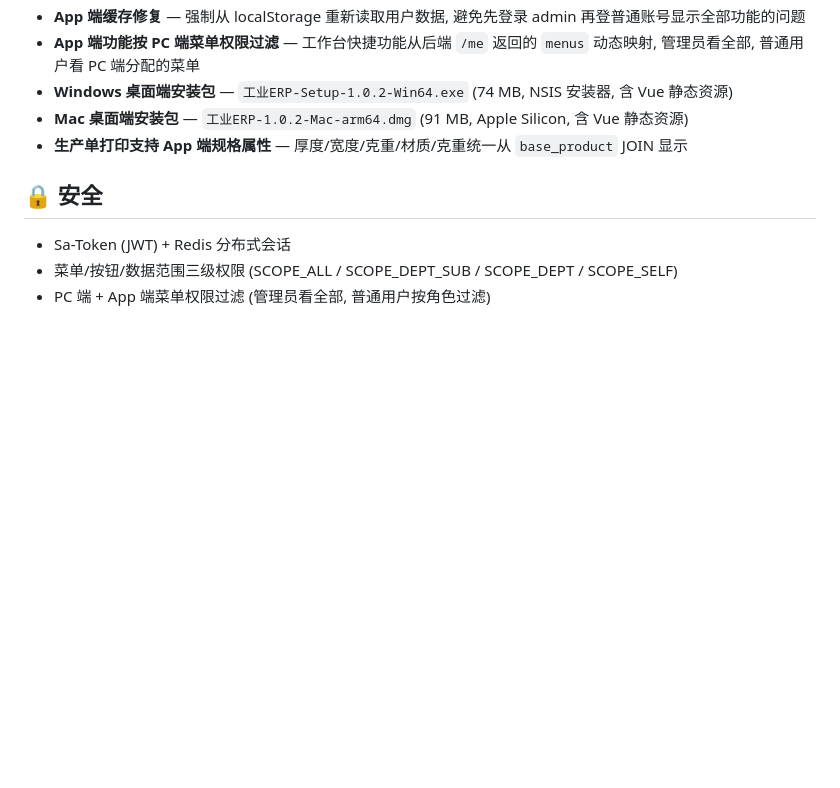
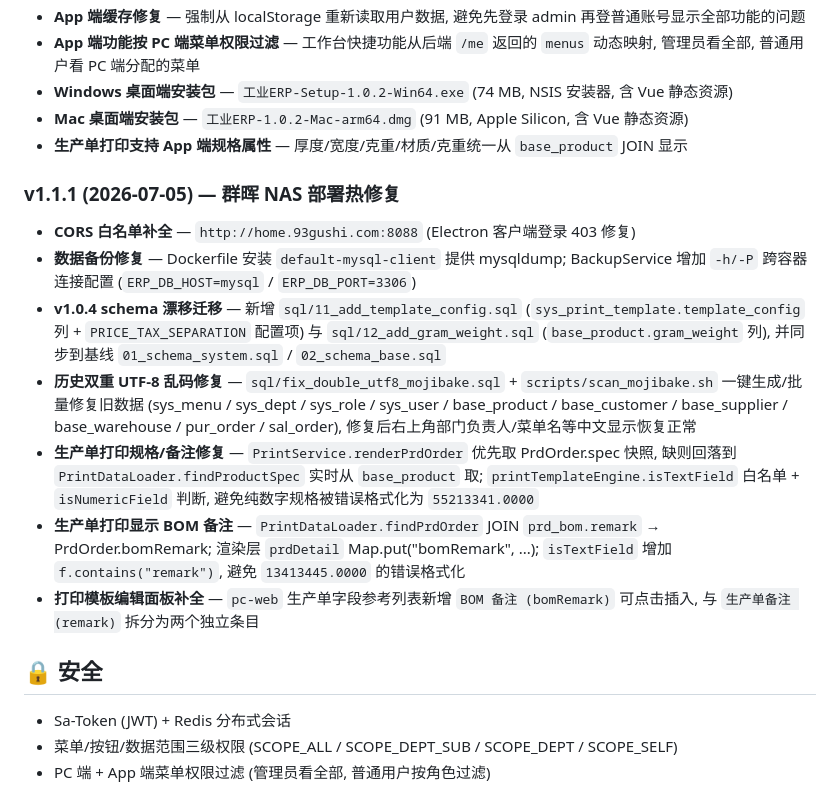
Before and after one commit to gpssong/industrial-erp, a Markdown page: README.md, the part around the change. GitHub-like rendering; blank space fills up the shorter version.

Commit message:
docs: 新增 v1.1.1 部署热修复专题 + README 更新日志
- docs/20_v111_部署热修复专题.md: 6 类问题根因/修复/验证/回滚汇总
- README.md: 新增 v1.1.1 (2026-07-05) 更新日志
- docs/00_文档索引.md: 新增文档入口与版本号 v1.6

```diff
--- a/README.md
+++ b/README.md
@@ -315,6 +315,15 @@ mvn test                          # 全量
 - **Mac 桌面端安装包** — `工业ERP-1.0.2-Mac-arm64.dmg` (91 MB, Apple Silicon, 含 Vue 静态资源)
 - **生产单打印支持 App 端规格属性** — 厚度/宽度/克重/材质/克重统一从 `base_product` JOIN 显示
 
+### v1.1.1 (2026-07-05) — 群晖 NAS 部署热修复
+- **CORS 白名单补全** — `http://home.93gushi.com:8088` (Electron 客户端登录 403 修复)
+- **数据备份修复** — Dockerfile 安装 `default-mysql-client` 提供 mysqldump; BackupService 增加 `-h/-P` 跨容器连接配置 (`ERP_DB_HOST=mysql` / `ERP_DB_PORT=3306`)
+- **v1.0.4 schema 漂移迁移** — 新增 `sql/11_add_template_config.sql` (`sys_print_template.template_config` 列 + `PRICE_TAX_SEPARATION` 配置项) 与 `sql/12_add_gram_weight.sql` (`base_product.gram_weight` 列), 并同步到基线 `01_schema_system.sql` / `02_schema_base.sql`
+- **历史双重 UTF-8 乱码修复** — `sql/fix_double_utf8_mojibake.sql` + `scripts/scan_mojibake.sh` 一键生成/批量修复旧数据 (sys_menu / sys_dept / sys_role / sys_user / base_product / base_customer / base_supplier / base_warehouse / pur_order / sal_order), 修复后右上角部门负责人/菜单名等中文显示恢复正常
+- **生产单打印规格/备注修复** — `PrintService.renderPrdOrder` 优先取 PrdOrder.spec 快照, 缺则回落到 `PrintDataLoader.findProductSpec` 实时从 `base_product` 取; `printTemplateEngine.isTextField` 白名单 + `isNumericField` 判断, 避免纯数字规格被错误格式化为 `55213341.0000`
+- **生产单打印显示 BOM 备注** — `PrintDataLoader.findPrdOrder` JOIN `prd_bom.remark` → PrdOrder.bomRemark; 渲染层 `prdDetail` Map.put("bomRemark", ...); `isTextField` 增加 `f.contains("remark")`, 避免 `13413445.0000` 的错误格式化
+- **打印模板编辑面板补全** — `pc-web` 生产单字段参考列表新增 `BOM 备注 (bomRemark)` 可点击插入, 与 `生产单备注 (remark)` 拆分为两个独立条目
+
 ## 🔒 安全
 - Sa-Token (JWT) + Redis 分布式会话
 - 菜单/按钮/数据范围三级权限 (SCOPE_ALL / SCOPE_DEPT_SUB / SCOPE_DEPT / SCOPE_SELF)
```
Also changed, not shown: docs/00_文档索引.md (+5 -1 lines), docs/20_v111_部署热修复专题.md (added, +157 -0 lines).
